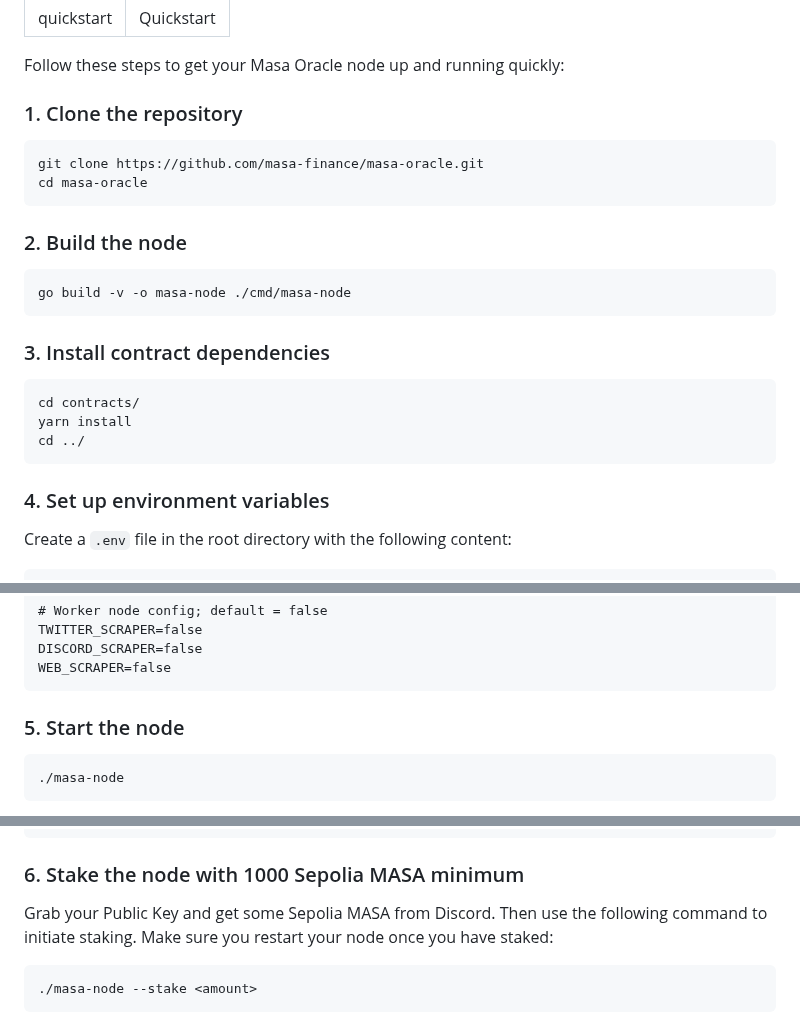
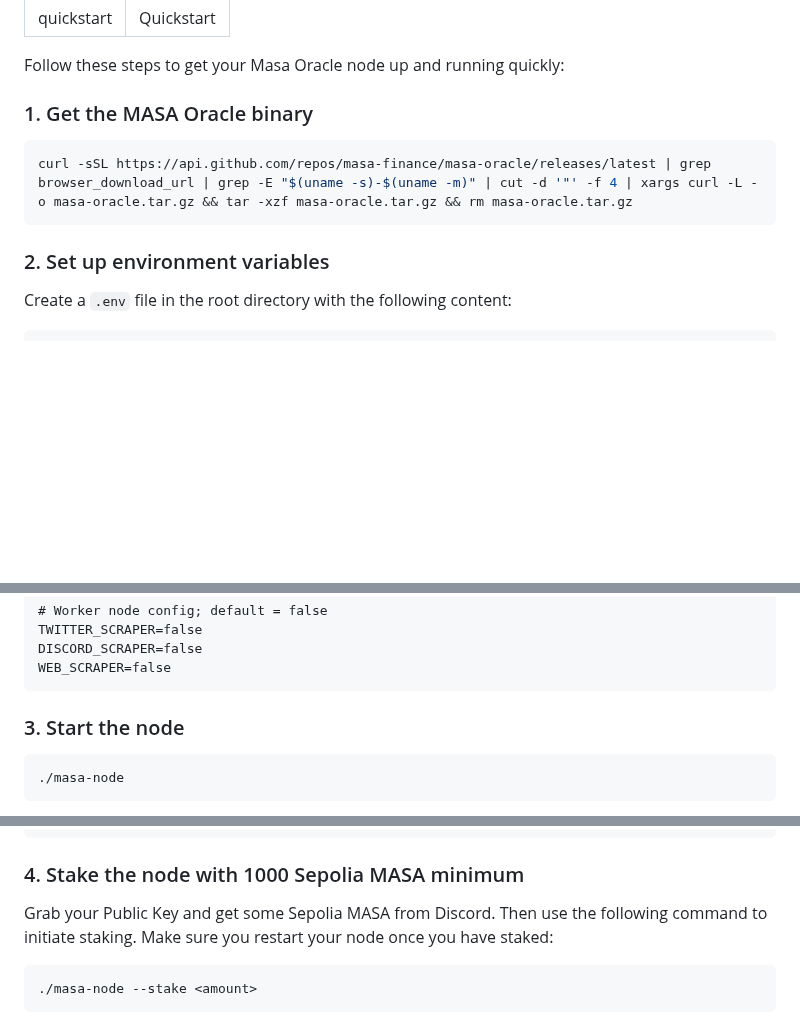
Before and after one commit to masa-finance/masa-oracle, a Markdown page: docs/oracle-node/quickstart.md, 3 parts joined by grey strips. Drawn GitHub-style; blank space fills up the shorter version.

````diff
--- a/docs/oracle-node/quickstart.md
+++ b/docs/oracle-node/quickstart.md
@@ -5,28 +5,13 @@ title: Quickstart
 
 Follow these steps to get your Masa Oracle node up and running quickly:
 
-### 1. Clone the repository
+### 1. Get the MASA Oracle binary
 
 ```bash
-git clone https://github.com/masa-finance/masa-oracle.git
-cd masa-oracle
+curl -sSL https://api.github.com/repos/masa-finance/masa-oracle/releases/latest | grep browser_download_url | grep -E "$(uname -s)-$(uname -m)" | cut -d '"' -f 4 | xargs curl -L -o masa-oracle.tar.gz && tar -xzf masa-oracle.tar.gz && rm masa-oracle.tar.gz
 ```
 
-### 2. Build the node
-
-```bash
-go build -v -o masa-node ./cmd/masa-node
-```
-
-### 3. Install contract dependencies
-
-```bash
-cd contracts/
-yarn install
-cd ../
-```
-
-### 4. Set up environment variables
+### 2. Set up environment variables
 
 Create a `.env` file in the root directory with the following content:
 
@@ -61,7 +46,7 @@ DISCORD_SCRAPER=false
 WEB_SCRAPER=false
 ```
 
-### 5. Start the node
+### 3. Start the node
 
 ```bash
 ./masa-node
@@ -89,7 +74,7 @@ INFO[0001] Peer added to DHT: 16Uiu2HAmHpx13GPKZAP3WpgpYkZ39M5cwuvmXS5gGvrsa5ofL
 INFO[0005] Successfully advertised protocol /masa/oracle_protocol/v0.0.9-beta-dev
 ```
 
-### 6. Stake the node with 1000 Sepolia MASA minimum
+### 4. Stake the node with 1000 Sepolia MASA minimum
 
 Grab your Public Key and get some Sepolia MASA from Discord. Then use the following command to initiate staking. Make sure you restart your node once you have staked:
 
````
Also changed, not shown: other parts of docs/oracle-node/quickstart.md (+2 -2 lines), docs/worker-node/quickstart.md (+8 -23 lines).
